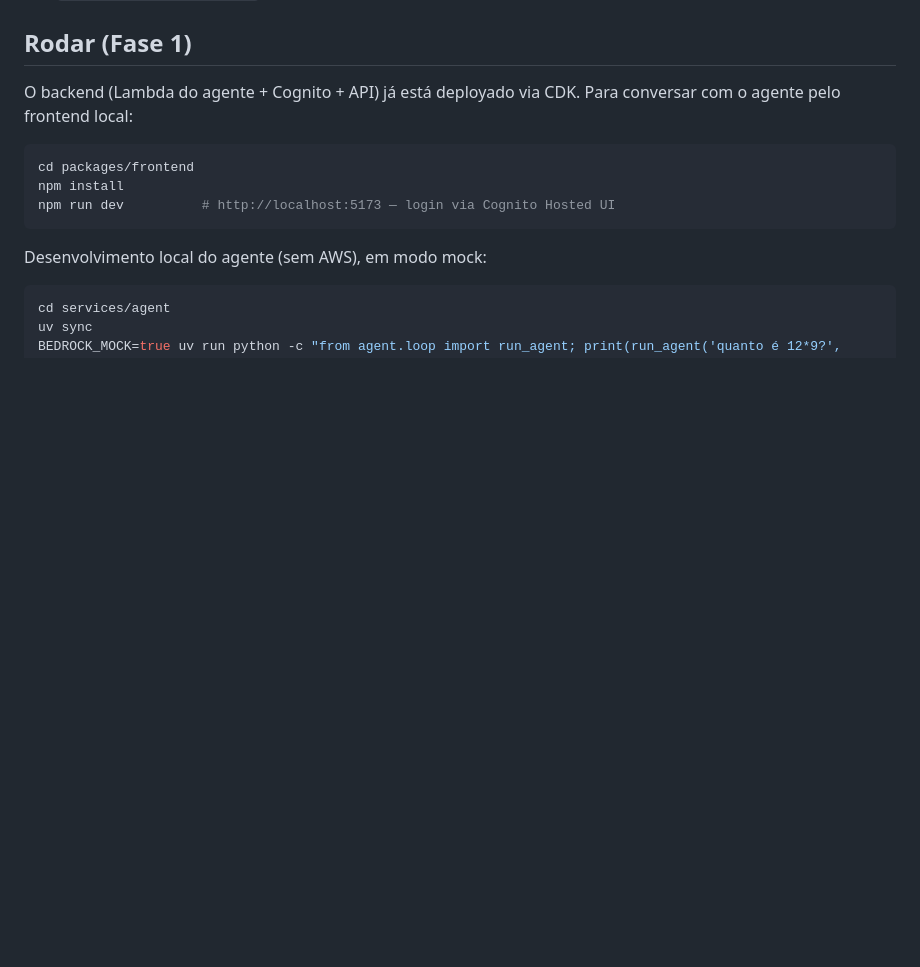
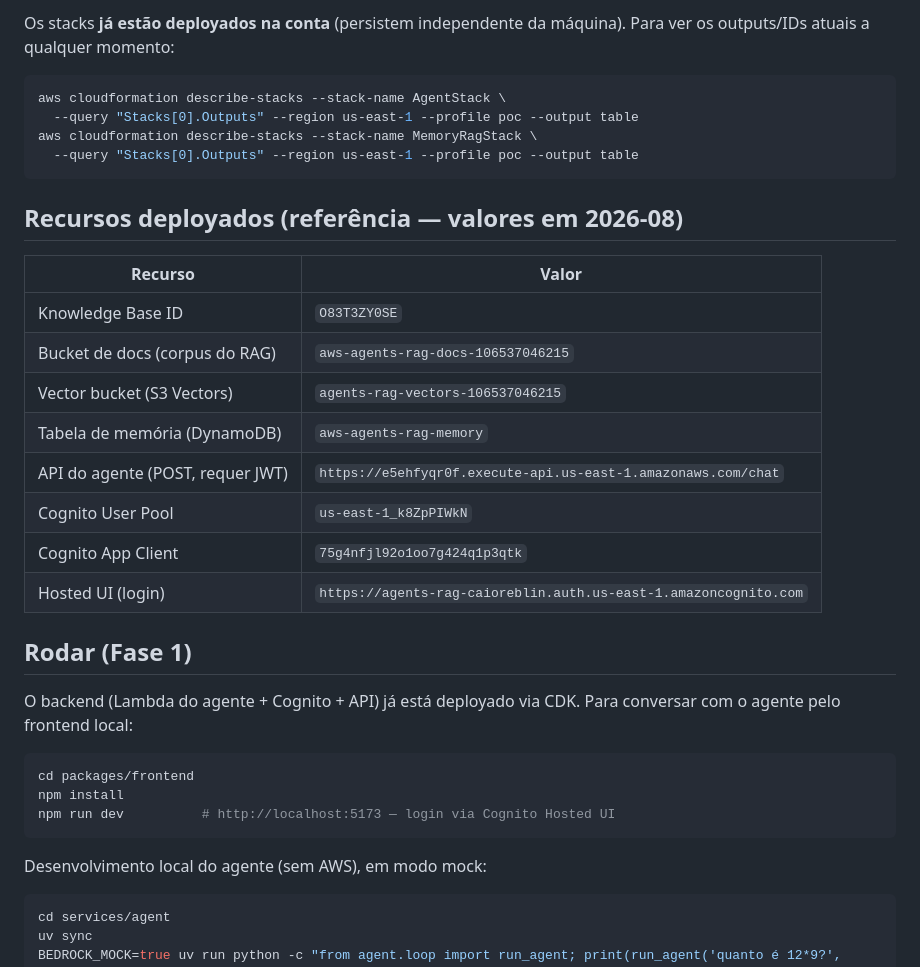
Before and after one commit to caioreblin/aws-agents-rag, a Markdown page: README.md, the part around one of its changes. Rendered like a GitHub page; blank space fills up the shorter version.

````diff
--- a/README.md
+++ b/README.md
@@ -35,3 +85,26 @@ segue **fase por fase e item por item**.
+Os stacks **já estão deployados na conta** (persistem independente da máquina).
+Para ver os outputs/IDs atuais a qualquer momento:
+
+```bash
+aws cloudformation describe-stacks --stack-name AgentStack \
+  --query "Stacks[0].Outputs" --region us-east-1 --profile poc --output table
+aws cloudformation describe-stacks --stack-name MemoryRagStack \
+  --query "Stacks[0].Outputs" --region us-east-1 --profile poc --output table
+```
+
+## Recursos deployados (referência — valores em 2026-08)
+
+| Recurso | Valor |
+|---|---|
+| Knowledge Base ID | `O83T3ZY0SE` |
+| Bucket de docs (corpus do RAG) | `aws-agents-rag-docs-106537046215` |
+| Vector bucket (S3 Vectors) | `agents-rag-vectors-106537046215` |
+| Tabela de memória (DynamoDB) | `aws-agents-rag-memory` |
+| API do agente (POST, requer JWT) | `https://e5ehfyqr0f.execute-api.us-east-1.amazonaws.com/chat` |
+| Cognito User Pool | `us-east-1_k8ZpPIWkN` |
+| Cognito App Client | `75g4nfjl92o1oo7g424q1p3qtk` |
+| Hosted UI (login) | `https://agents-rag-caioreblin.auth.us-east-1.amazoncognito.com` |
+
 ## Rodar (Fase 1)
 
 O backend (Lambda do agente + Cognito + API) já está deployado via CDK. Para
````
Also changed, not shown: other parts of README.md (+103 -2 lines).
